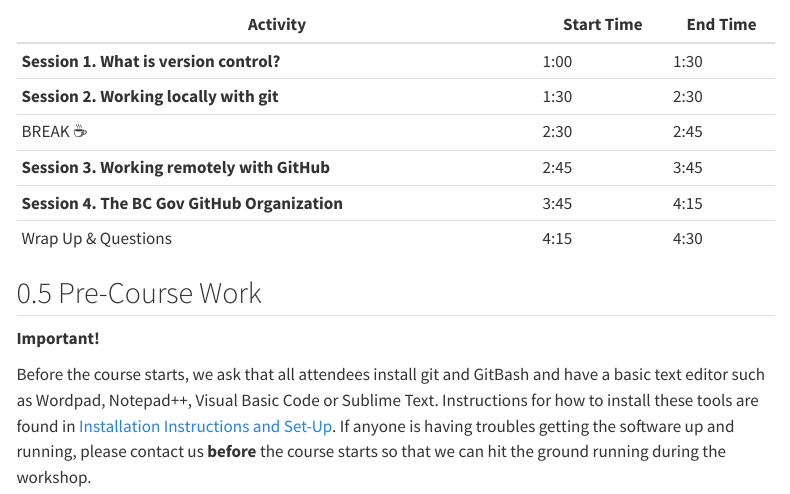
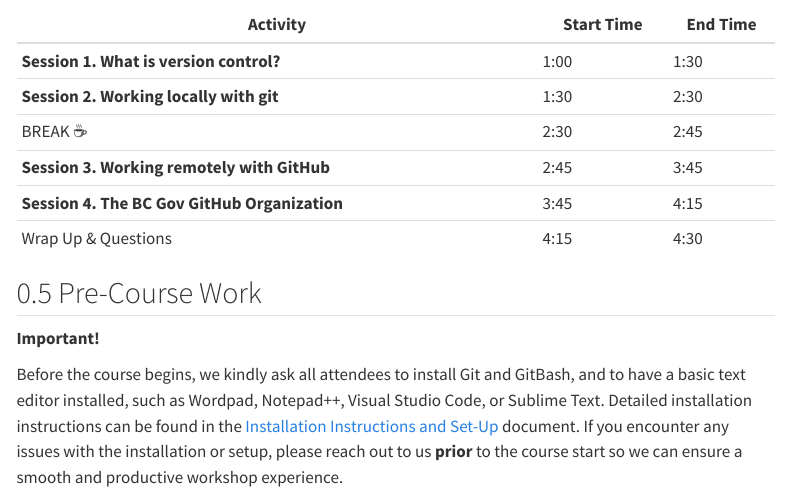
Before and after one commit to bcgov/ds-intro-to-git, a Quarto document (index.qmd): the page in a window 1100 px wide, from 1020 px down. Rendered offline with R 4.5, knitr and Pandoc in place of Quarto, with nearby package versions; menus at the side of the page are left out.

Commit message:
editorial changes

```diff
--- a/index.qmd
+++ b/index.qmd
@@ -45,4 +45,4 @@ The workshop content will follow best practices for version control such as writ
 
 **Important!**
 
-Before the course starts, we ask that all attendees install git and GitBash and have a basic text editor such as Wordpad, Notepad++, Visual Basic Code or Sublime Text. Instructions for how to install these tools are found in [Installation Instructions and Set-Up](https://bcgov.github.io/ds-intro-to-git/pre-workshop/software-install.html). If anyone is having troubles getting the software up and running, please contact us **before** the course starts so that we can hit the ground running during the workshop.
+Before the course begins, we kindly ask all attendees to install Git and GitBash, and to have a basic text editor installed, such as Wordpad, Notepad++, Visual Studio Code, or Sublime Text. Detailed installation instructions can be found in the [Installation Instructions and Set-Up](https://bcgov.github.io/ds-intro-to-git/pre-workshop/software-install.html) document. If you encounter any issues with the installation or setup, please reach out to us **prior** to the course start so we can ensure a smooth and productive workshop experience.
```
